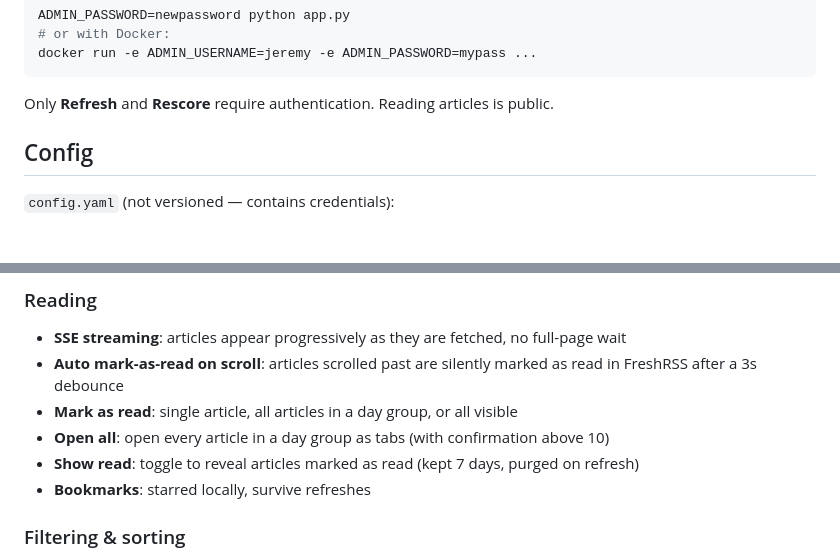
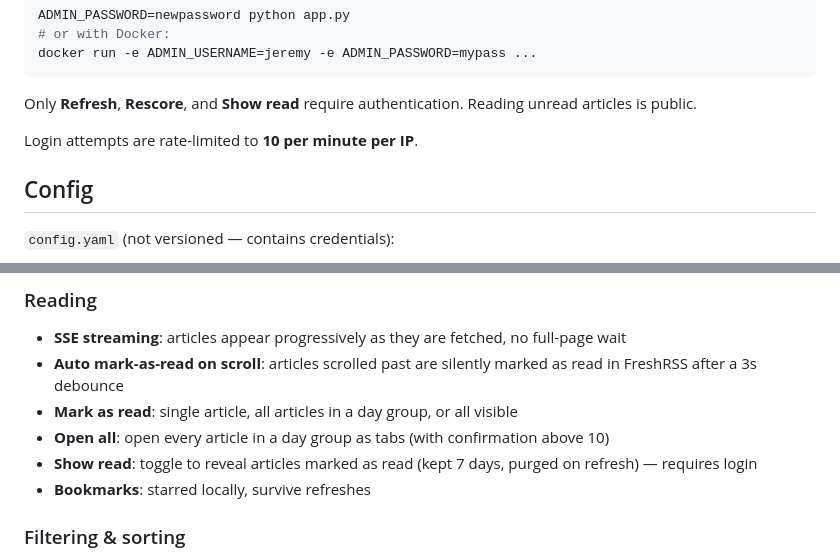
Before and after one commit to PixiBixi/freshrss-summary, a Markdown page: README.md, 2 parts joined by grey strips. Rendered like a GitHub page; blank space fills up the shorter version.

Commit message:
docs: update README — show_read requires auth, login rate limiting

````diff
--- a/README.md
+++ b/README.md
@@ -54,7 +54,9 @@ ADMIN_PASSWORD=newpassword python app.py
 docker run -e ADMIN_USERNAME=jeremy -e ADMIN_PASSWORD=mypass ...
 ```
 
-Only **Refresh** and **Rescore** require authentication. Reading articles is public.
+Only **Refresh**, **Rescore**, and **Show read** require authentication. Reading unread articles is public.
+
+Login attempts are rate-limited to **10 per minute per IP**.
 
 ## Config
 
@@ -258,7 +260,7 @@ Weights and keywords are editable live from the UI (⚙ **Topics** button) — p
 - **Auto mark-as-read on scroll**: articles scrolled past are silently marked as read in FreshRSS after a 3s debounce
 - **Mark as read**: single article, all articles in a day group, or all visible
 - **Open all**: open every article in a day group as tabs (with confirmation above 10)
-- **Show read**: toggle to reveal articles marked as read (kept 7 days, purged on refresh)
+- **Show read**: toggle to reveal articles marked as read (kept 7 days, purged on refresh) — requires login
 - **Bookmarks**: starred locally, survive refreshes
 
 ### Filtering & sorting
````
